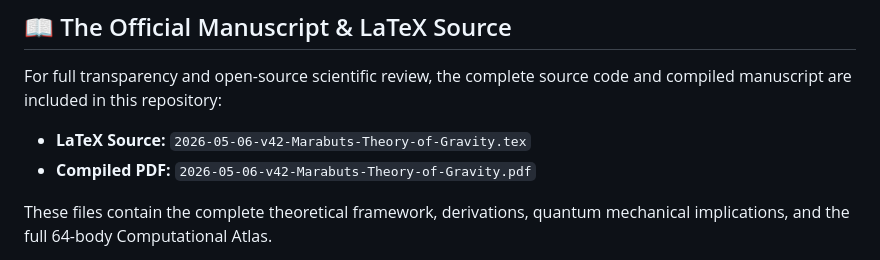
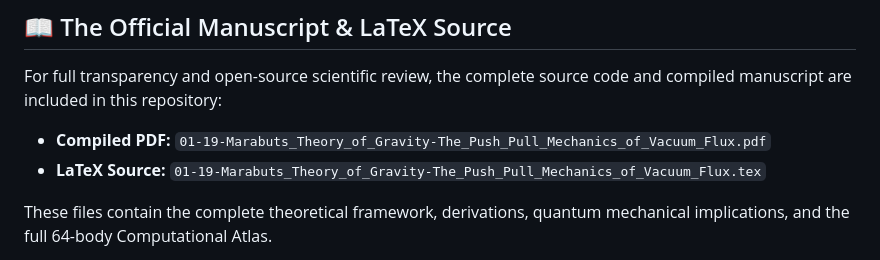
Before and after one commit to MarabutMarabut/Theory-of-Gravity, a Markdown page: README.md, the part around the change. Drawn GitHub-style.

Commit message:
Update manuscript file names in README.md

```diff
--- a/README.md
+++ b/README.md
@@ -65,8 +65,8 @@ This script will output a 3D vector quiver plot (`marabut_3d_flow.png`) demonstr
 
 For full transparency and open-source scientific review, the complete source code and compiled manuscript are included in this repository:
 
-* **LaTeX Source:** `2026-05-06-v42-Marabuts-Theory-of-Gravity.tex`
-* **Compiled PDF:** `2026-05-06-v42-Marabuts-Theory-of-Gravity.pdf`
+* **Compiled PDF:** `01-19-Marabuts_Theory_of_Gravity-The_Push_Pull_Mechanics_of_Vacuum_Flux.pdf`
+* **LaTeX Source:** `01-19-Marabuts_Theory_of_Gravity-The_Push_Pull_Mechanics_of_Vacuum_Flux.tex`
 
 These files contain the complete theoretical framework, derivations, quantum mechanical implications, and the full 64-body Computational Atlas.
 
```
